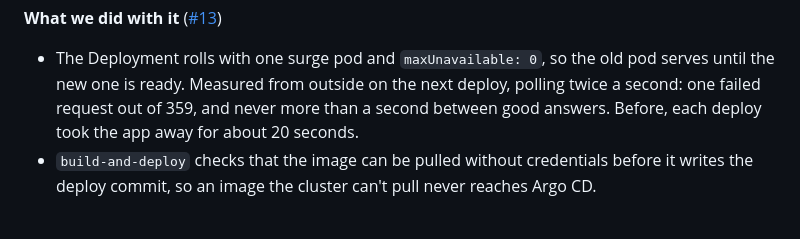
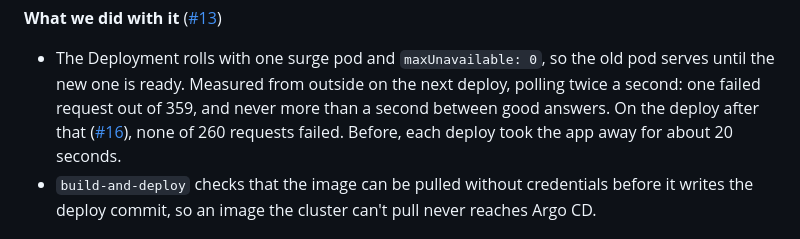
Before and after one commit to Ayush-Singh986/Capy-kube, a Markdown page: docs/radar.md, the part around the change. Drawn GitHub-style.

```diff
--- a/docs/radar.md
+++ b/docs/radar.md
@@ -127,8 +127,10 @@ error while it was happening.
 - The Deployment rolls with one surge pod and `maxUnavailable: 0`, so the
   old pod serves until the new one is ready. Measured from outside on the
   next deploy, polling twice a second: one failed request out of 359, and
-  never more than a second between good answers. Before, each deploy took
-  the app away for about 20 seconds.
+  never more than a second between good answers. On the deploy after that
+  ([#16](https://github.com/chinesepowered/hack-slc/pull/16)), none of 260
+  requests failed. Before, each deploy took the app away for about 20
+  seconds.
 - `build-and-deploy` checks that the image can be pulled without
   credentials before it writes the deploy commit, so an image the cluster
   can't pull never reaches Argo CD.
```
Also changed, not shown: README.md (+14 -8 lines), STORY.md (+3 -3 lines), docs/media/gitar-findings.png (added), docs/media/radar-ai.png (added), 1 other file.
